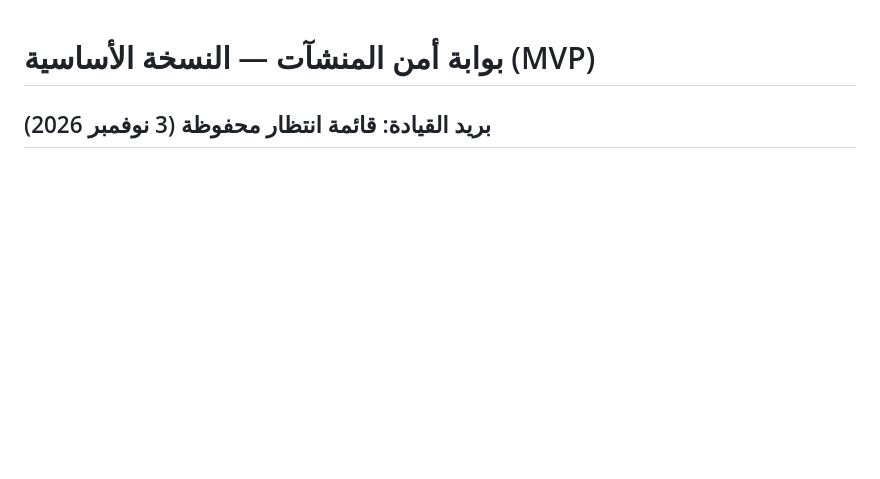
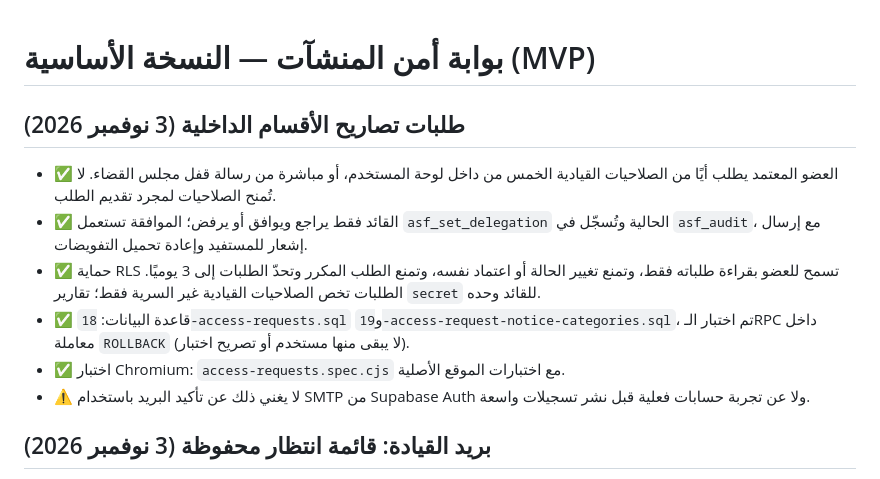
Before and after one commit to muhamid9397827/rass-academy, a Markdown page: portal/README.md, the part around the change. Drawn GitHub-style; blank space fills up the shorter version.

Commit message:
docs(portal): document approved-only access request workflow and server-side guards

```diff
--- a/portal/README.md
+++ b/portal/README.md
@@ -1,4 +1,14 @@
 # بوابة أمن المنشآت — النسخة الأساسية (MVP)
+
+## طلبات تصاريح الأقسام الداخلية (3 نوفمبر 2026)
+
+- ✅ العضو المعتمد يطلب أيًا من الصلاحيات القيادية الخمس من داخل لوحة المستخدم، أو مباشرة من رسالة قفل مجلس القضاء. لا تُمنح الصلاحيات لمجرد تقديم الطلب.
+- ✅ القائد فقط يراجع ويوافق أو يرفض؛ الموافقة تستعمل `asf_set_delegation` الحالية وتُسجّل في `asf_audit`، مع إرسال إشعار للمستفيد وإعادة تحميل التفويضات.
+- ✅ حماية RLS تسمح للعضو بقراءة طلباته فقط، وتمنع تغيير الحالة أو اعتماد نفسه، وتمنع الطلب المكرر وتحدّ الطلبات إلى 3 يوميًا. الطلبات تخص الصلاحيات القيادية غير السرية فقط؛ تقارير `secret` للقائد وحده.
+- ✅ قاعدة البيانات: `18-access-requests.sql` و`19-access-request-notice-categories.sql`، تم اختبار الـRPC داخل معاملة `ROLLBACK` (لا يبقى منها مستخدم أو تصريح اختبار).
+- ✅ اختبار Chromium: `access-requests.spec.cjs` مع اختبارات الموقع الأصلية.
+- ⚠️ لا يغني ذلك عن تأكيد البريد باستخدام SMTP من Supabase Auth ولا عن تجربة حسابات فعلية قبل نشر تسجيلات واسعة.
+
 
 ## بريد القيادة: قائمة انتظار محفوظة (3 نوفمبر 2026)
 
```
